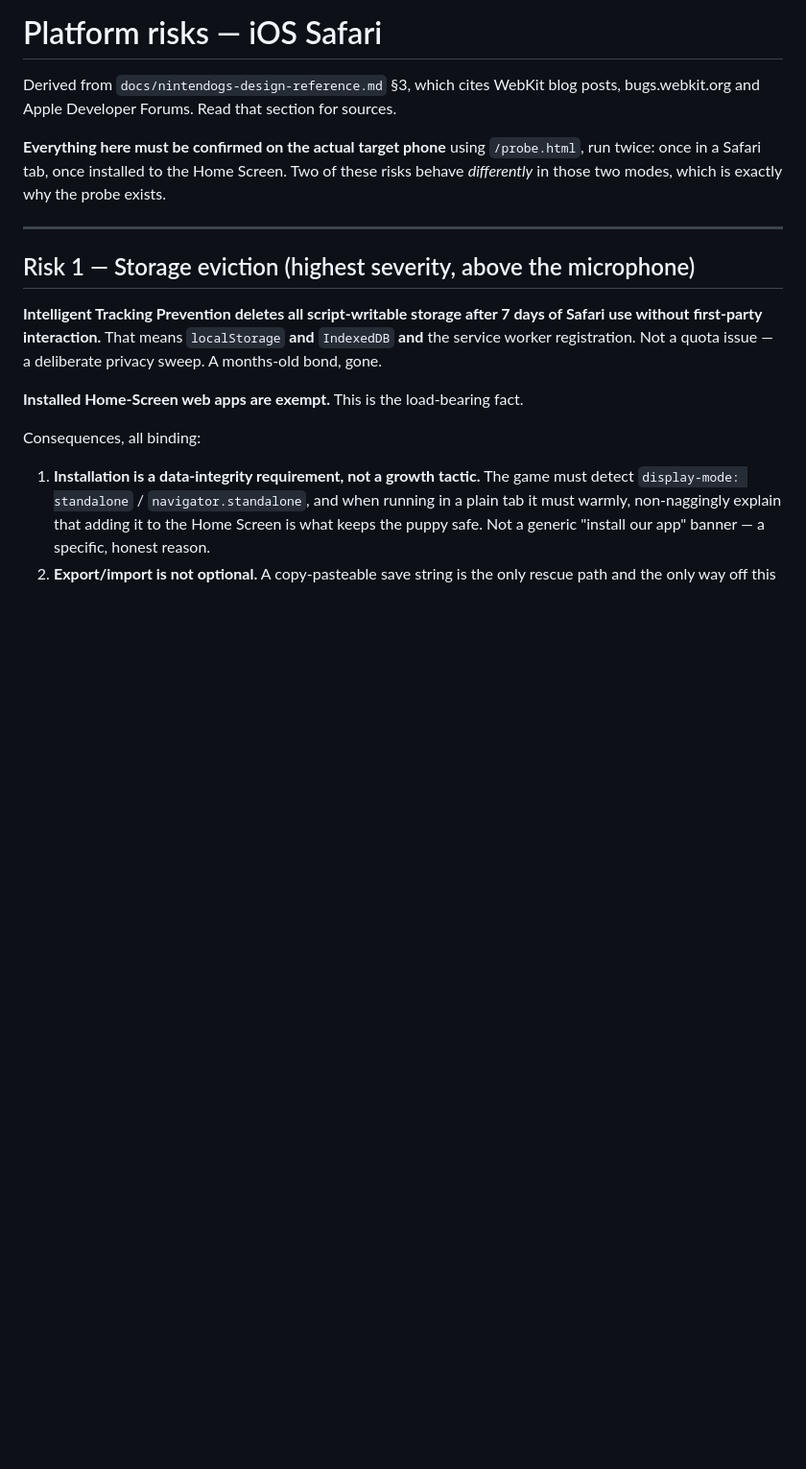
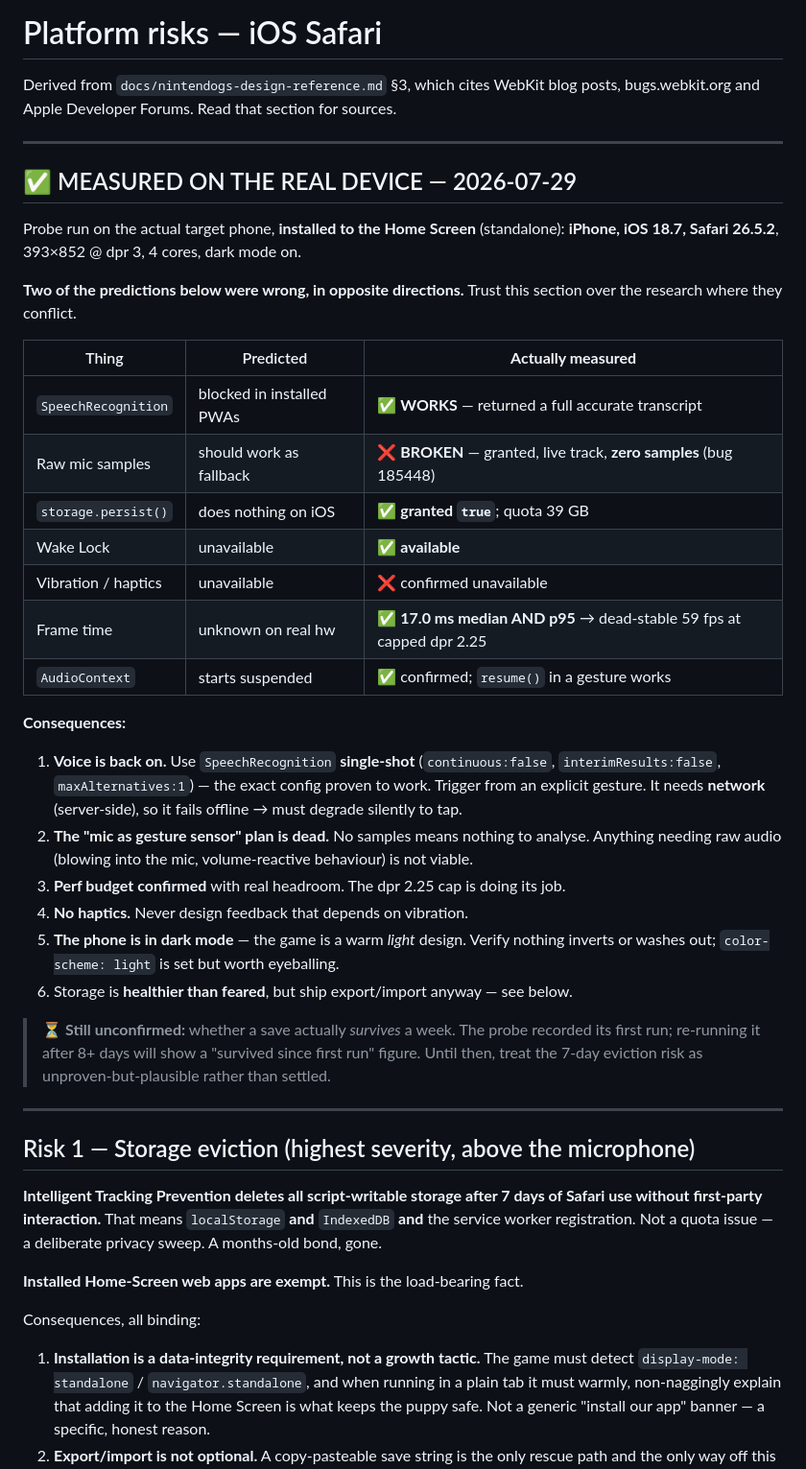
Before and after one commit to hannesroeckel/pocket-puppies, a Markdown page: docs/PLATFORM-RISKS.md, the part around one of its changes. Shown at 96% size. Rendered like a GitHub page; blank space fills up the shorter version.

```diff
--- a/docs/PLATFORM-RISKS.md
+++ b/docs/PLATFORM-RISKS.md
@@ -3,9 +3,42 @@
 Derived from `docs/nintendogs-design-reference.md` §3, which cites WebKit blog posts,
 bugs.webkit.org and Apple Developer Forums. Read that section for sources.
 
-**Everything here must be confirmed on the actual target phone** using `/probe.html`,
-run twice: once in a Safari tab, once installed to the Home Screen. Two of these risks
-behave *differently* in those two modes, which is exactly why the probe exists.
+---
+
+## ✅ MEASURED ON THE REAL DEVICE — 2026-07-29
+
+Probe run on the actual target phone, **installed to the Home Screen** (standalone):
+**iPhone, iOS 18.7, Safari 26.5.2**, 393×852 @ dpr 3, 4 cores, dark mode on.
+
+**Two of the predictions below were wrong, in opposite directions.** Trust this section
+over the research where they conflict.
+
+| Thing | Predicted | **Actually measured** |
+|---|---|---|
+| `SpeechRecognition` | blocked in installed PWAs | ✅ **WORKS** — returned a full accurate transcript |
+| Raw mic samples | should work as fallback | ❌ **BROKEN** — granted, live track, **zero samples** (bug 185448) |
+| `storage.persist()` | does nothing on iOS | ✅ **granted `true`**; quota 39 GB |
+| Wake Lock | unavailable | ✅ **available** |
+| Vibration / haptics | unavailable | ❌ confirmed unavailable |
+| Frame time | unknown on real hw | ✅ **17.0 ms median AND p95** → dead-stable 59 fps at capped dpr 2.25 |
+| `AudioContext` | starts suspended | ✅ confirmed; `resume()` in a gesture works |
+
+**Consequences:**
+1. **Voice is back on.** Use `SpeechRecognition` **single-shot** (`continuous:false`,
+   `interimResults:false`, `maxAlternatives:1`) — the exact config proven to work. Trigger
+   from an explicit gesture. It needs **network** (server-side), so it fails offline → must
+   degrade silently to tap.
+2. **The "mic as gesture sensor" plan is dead.** No samples means nothing to analyse. Anything
+   needing raw audio (blowing into the mic, volume-reactive behaviour) is not viable.
+3. **Perf budget confirmed** with real headroom. The dpr 2.25 cap is doing its job.
+4. **No haptics.** Never design feedback that depends on vibration.
+5. **The phone is in dark mode** — the game is a warm *light* design. Verify nothing inverts
+   or washes out; `color-scheme: light` is set but worth eyeballing.
+6. Storage is **healthier than feared**, but ship export/import anyway — see below.
+
+> ⏳ **Still unconfirmed:** whether a save actually *survives* a week. The probe recorded its
+> first run; re-running it after 8+ days will show a "survived since first run" figure. Until
+> then, treat the 7-day eviction risk as unproven-but-plausible rather than settled.
 
 ---
 
```
Also changed, not shown: other parts of docs/PLATFORM-RISKS.md (+32 -21 lines).
